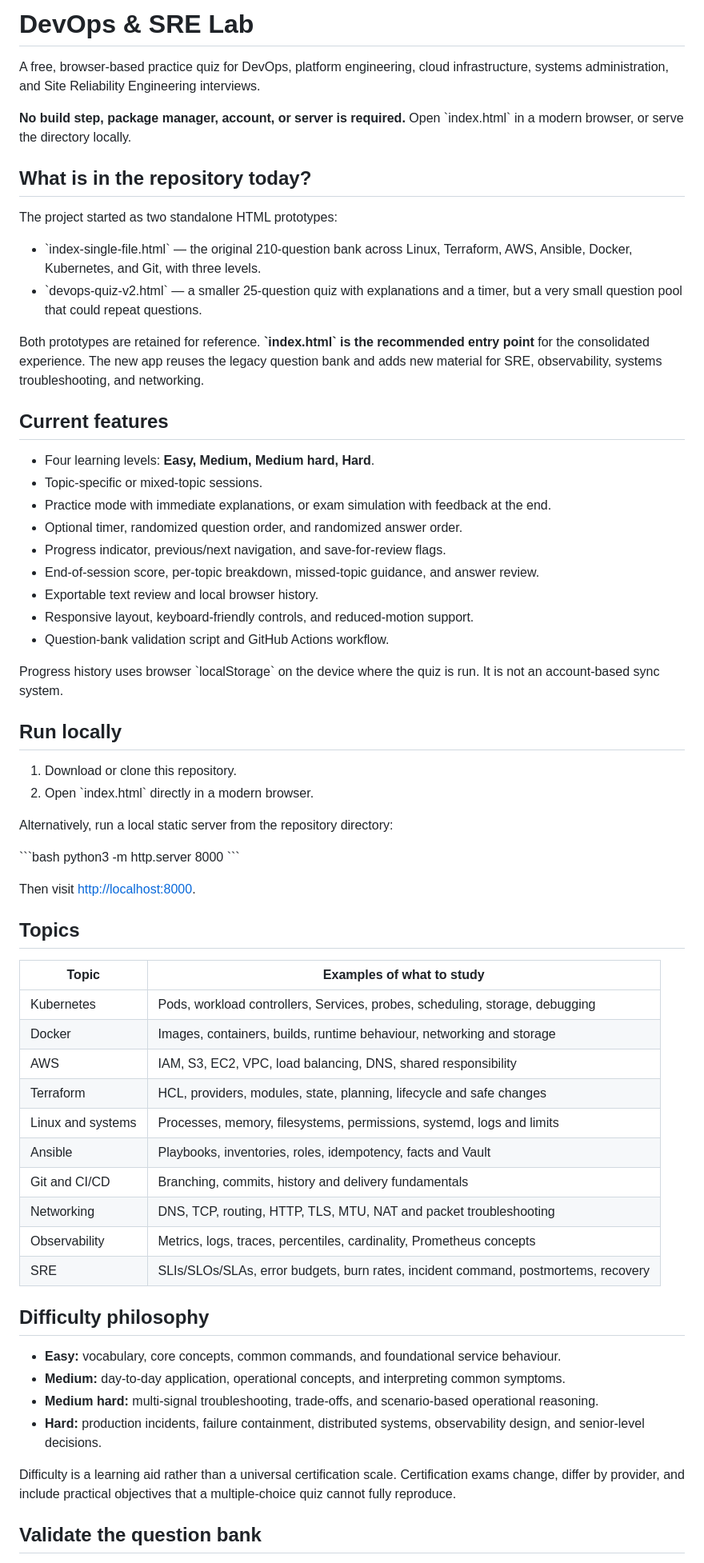
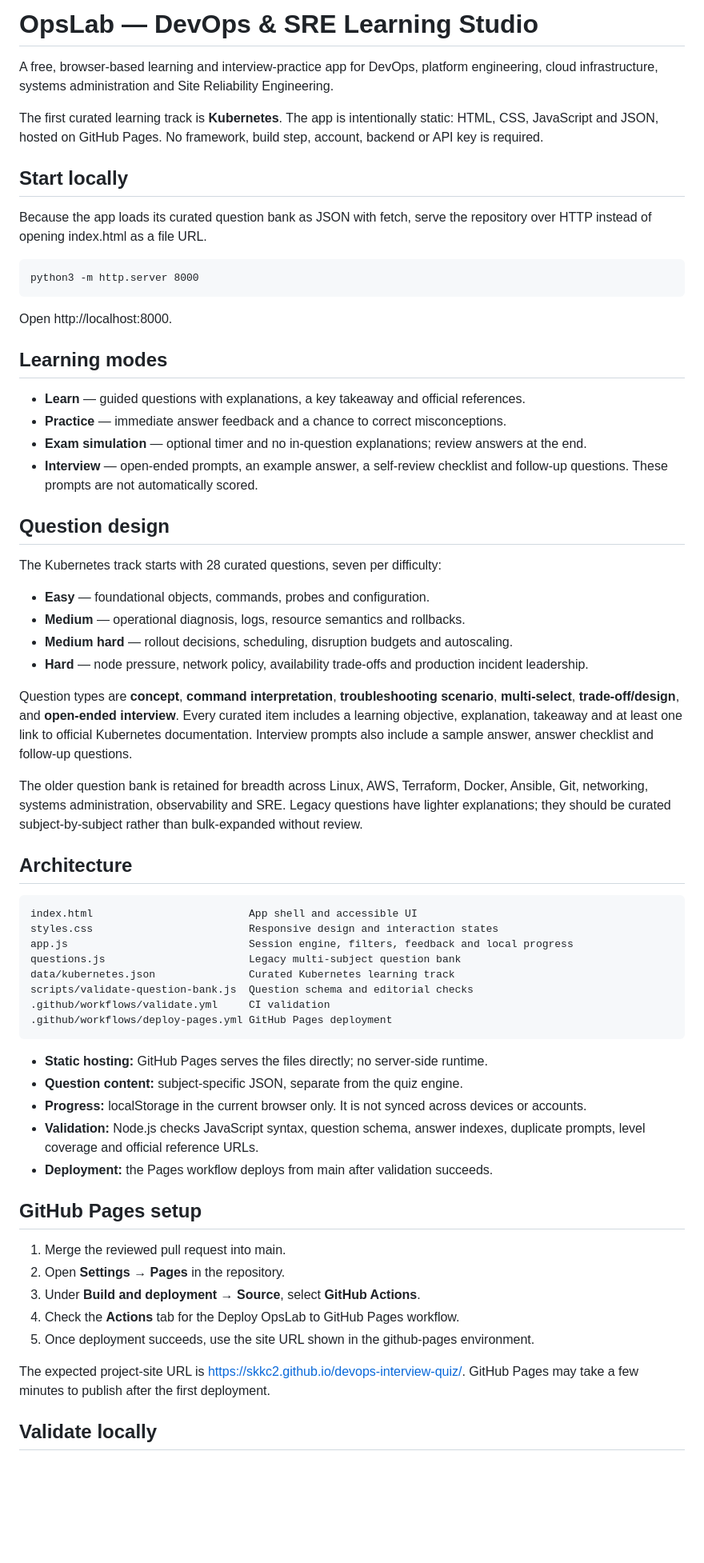
Before and after one commit to skkc2/devops-interview-quiz, a Markdown page: README.md, the part around one of its changes. Shown at 80% size. Drawn GitHub-style; blank space fills up the shorter version.

Commit message:
Document learning modes and GitHub Pages setup

```diff
--- a/README.md
+++ b/README.md
@@ -1,68 +1,63 @@
-# DevOps & SRE Lab
+# OpsLab — DevOps & SRE Learning Studio
 
-A free, browser-based practice quiz for DevOps, platform engineering, cloud infrastructure, systems administration, and Site Reliability Engineering interviews.
+A free, browser-based learning and interview-practice app for DevOps, platform engineering, cloud infrastructure, systems administration and Site Reliability Engineering.
 
-**No build step, package manager, account, or server is required.** Open \`index.html\` in a modern browser, or serve the directory locally.
+The first curated learning track is **Kubernetes**. The app is intentionally static: HTML, CSS, JavaScript and JSON, hosted on GitHub Pages. No framework, build step, account, backend or API key is required.
 
-## What is in the repository today?
+## Start locally
 
-The project started as two standalone HTML prototypes:
+Because the app loads its curated question bank as JSON with fetch, serve the repository over HTTP instead of opening index.html as a file URL.
 
-- \`index-single-file.html\` — the original 210-question bank across Linux, Terraform, AWS, Ansible, Docker, Kubernetes, and Git, with three levels.
-- \`devops-quiz-v2.html\` — a smaller 25-question quiz with explanations and a timer, but a very small question pool that could repeat questions.
+    python3 -m http.server 8000
 
-Both prototypes are retained for reference. **\`index.html\` is the recommended entry point** for the consolidated experience. The new app reuses the legacy question bank and adds new material for SRE, observability, systems troubleshooting, and networking.
+Open http://localhost:8000.
 
-## Current features
+## Learning modes
 
-- Four learning levels: **Easy, Medium, Medium hard, Hard**.
-- Topic-specific or mixed-topic sessions.
-- Practice mode with immediate explanations, or exam simulation with feedback at the end.
-- Optional timer, randomized question order, and randomized answer order.
-- Progress indicator, previous/next navigation, and save-for-review flags.
-- End-of-session score, per-topic breakdown, missed-topic guidance, and answer review.
-- Exportable text review and local browser history.
-- Responsive layout, keyboard-friendly controls, and reduced-motion support.
-- Question-bank validation script and GitHub Actions workflow.
+- **Learn** — guided questions with explanations, a key takeaway and official references.
+- **Practice** — immediate answer feedback and a chance to correct misconceptions.
+- **Exam simulation** — optional timer and no in-question explanations; review answers at the end.
+- **Interview** — open-ended prompts, an example answer, a self-review checklist and follow-up questions. These prompts are not automatically scored.
 
-Progress history uses browser \`localStorage\` on the device where the quiz is run. It is not an account-based sync system.
+## Question design
 
-## Run locally
+The Kubernetes track starts with 28 curated questions, seven per difficulty:
 
-1. Download or clone this repository.
-2. Open \`index.html\` directly in a modern browser.
+- **Easy** — foundational objects, commands, probes and configuration.
+- **Medium** — operational diagnosis, logs, resource semantics and rollbacks.
+- **Medium hard** — rollout decisions, scheduling, disruption budgets and autoscaling.
+- **Hard** — node pressure, network policy, availability trade-offs and production incident leadership.
 
-Alternatively, run a local static server from the repository directory:
+Question types are **concept**, **command interpretation**, **troubleshooting scenario**, **multi-select**, **trade-off/design**, and **open-ended interview**. Every curated item includes a learning objective, explanation, takeaway and at least one link to official Kubernetes documentation. Interview prompts also include a sample answer, answer checklist and follow-up questions.
 
-\`\`\`bash
-python3 -m http.server 8000
-\`\`\`
+The older question bank is retained for breadth across Linux, AWS, Terraform, Docker, Ansible, Git, networking, systems administration, observability and SRE. Legacy questions have lighter explanations; they should be curated subject-by-subject rather than bulk-expanded without review.
 
-Then visit [http://localhost:8000](http://localhost:8000).
+## Architecture
 
-## Topics
+    index.html                         App shell and accessible UI
+    styles.css                         Responsive design and interaction states
+    app.js                             Session engine, filters, feedback and local progress
+    questions.js                       Legacy multi-subject question bank
+    data/kubernetes.json               Curated Kubernetes learning track
+    scripts/validate-question-bank.js  Question schema and editorial checks
+    .github/workflows/validate.yml     CI validation
+    .github/workflows/deploy-pages.yml GitHub Pages deployment
 
-| Topic | Examples of what to study |
-| --- | --- |
-| Kubernetes | Pods, workload controllers, Services, probes, scheduling, storage, debugging |
-| Docker | Images, containers, builds, runtime behaviour, networking and storage |
-| AWS | IAM, S3, EC2, VPC, load balancing, DNS, shared responsibility |
-| Terraform | HCL, providers, modules, state, planning, lifecycle and safe changes |
-| Linux and systems | Processes, memory, filesystems, permissions, systemd, logs and limits |
-| Ansible | Playbooks, inventories, roles, idempotency, facts and Vault |
-| Git and CI/CD | Branching, commits, history and delivery fundamentals |
-| Networking | DNS, TCP, routing, HTTP, TLS, MTU, NAT and packet troubleshooting |
-| Observability | Metrics, logs, traces, percentiles, cardinality, Prometheus concepts |
-| SRE | SLIs/SLOs/SLAs, error budgets, burn rates, incident command, postmortems, recovery |
+- **Static hosting:** GitHub Pages serves the files directly; no server-side runtime.
+- **Question content:** subject-specific JSON, separate from the quiz engine.
+- **Progress:** localStorage in the current browser only. It is not synced across devices or accounts.
+- **Validation:** Node.js checks JavaScript syntax, question schema, answer indexes, duplicate prompts, level coverage and official reference URLs.
+- **Deployment:** the Pages workflow deploys from main after validation succeeds.
 
-## Difficulty philosophy
+## GitHub Pages setup
 
-- **Easy:** vocabulary, core concepts, common commands, and foundational service behaviour.
-- **Medium:** day-to-day application, operational concepts, and interpreting common symptoms.
-- **Medium hard:** multi-signal troubleshooting, trade-offs, and scenario-based operational reasoning.
-- **Hard:** production incidents, failure containment, distributed systems, observability design, and senior-level decisions.
+1. Merge the reviewed pull request into main.
+2. Open **Settings → Pages** in the repository.
+3. Under **Build and deployment → Source**, select **GitHub Actions**.
+4. Check the **Actions** tab for the Deploy OpsLab to GitHub Pages workflow.
+5. Once deployment succeeds, use the site URL shown in the github-pages environment.
 
-Difficulty is a learning aid rather than a universal certification scale. Certification exams change, differ by provider, and include practical objectives that a multiple-choice quiz cannot fully reproduce.
+The expected project-site URL is https://skkc2.github.io/devops-interview-quiz/. GitHub Pages may take a few minutes to publish after the first deployment.
 
-## Validate the question bank
+## Validate locally
 
```
Also changed, not shown: other parts of README.md (+18 -39 lines).
